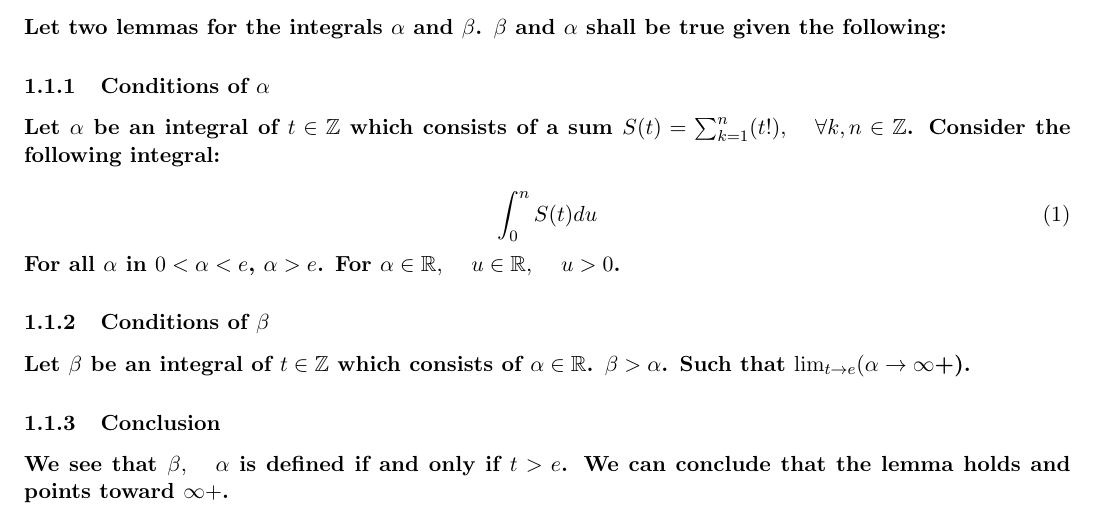
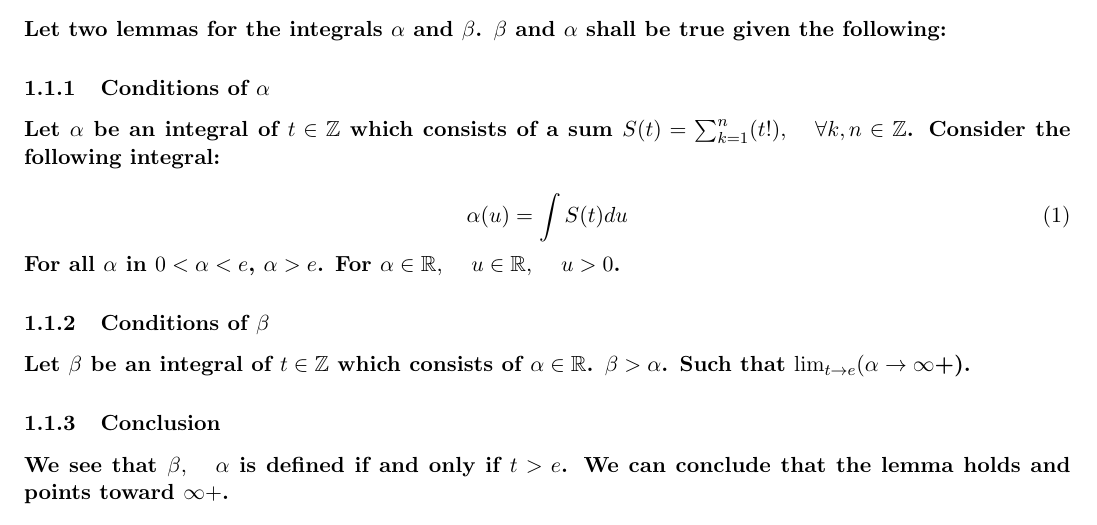
Before and after one commit to publications-and-more/wg, a LaTeX document (source/dn001.07/paper.tex): part of the page, cut so that both start at the same text. Compiled offline with pdfLaTeX.

Commit message:
feat: lemmas papers improvements. (papers).
Signed-off-by: Amlal El Mahrouss <amlal@nekernel.org>

```diff
--- a/source/dn001.07/paper.tex
+++ b/source/dn001.07/paper.tex
@@ -33,7 +33,7 @@ Let $\alpha$ be an integral of $t \in \mathbb{Z}$ which consists of a sum $S(t)
 Consider the following integral:
 
 \begin{equation}
-	\int_{0}^{n} S(t) du
+	\alpha(u) = \int S(t) du
 \end{equation}
 For all $\alpha$ in $0 < \alpha < e$, $\alpha > e$.
 For $\alpha \in \mathbb{R}, \quad u \in \mathbb{R}, \quad u > 0$.
```
